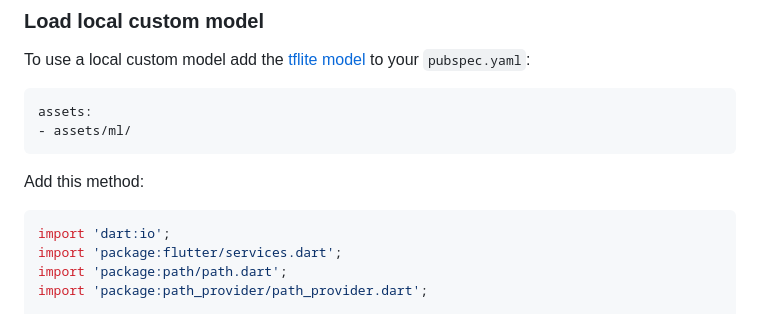
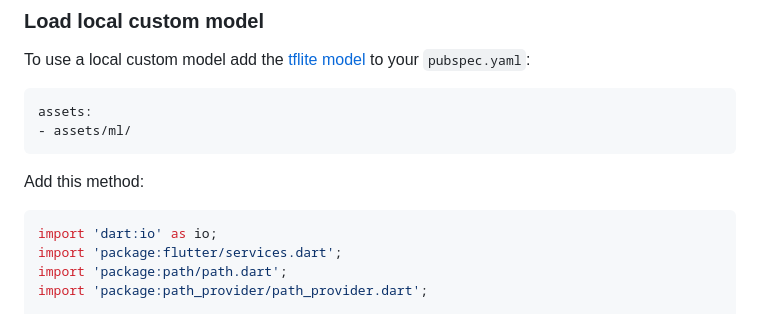
Before and after one commit to flutter-ml/google_ml_kit_flutter, a Markdown page: packages/google_mlkit_image_labeling/README.md, the part around the change. GitHub-like rendering.

Commit message:
fix: readme import alias

````diff
--- a/packages/google_mlkit_image_labeling/README.md
+++ b/packages/google_mlkit_image_labeling/README.md
@@ -92,7 +92,7 @@ assets:
 Add this method:
 
 ```dart
-import 'dart:io';
+import 'dart:io' as io;
 import 'package:flutter/services.dart';
 import 'package:path/path.dart';
 import 'package:path_provider/path_provider.dart';
````
